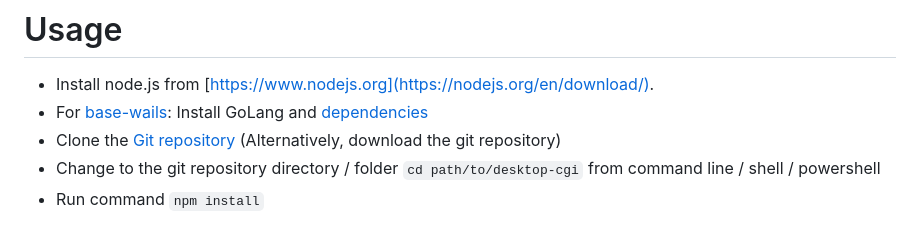
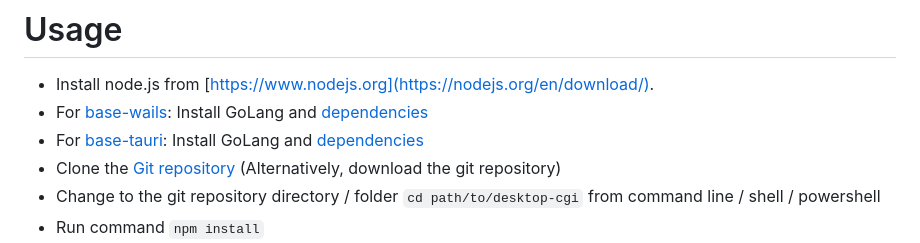
Before and after one commit to desktop-cgi/desktop-cgi, a Markdown page: README.md, the part around the change. GitHub-like rendering.

Commit message:
[TEMP] [desktop-cgi] minor commits after submodules commit

```diff
--- a/README.md
+++ b/README.md
@@ -24,6 +24,7 @@ Desktop-CGI runs an Electron - Node - Express based application under the hood a
 
 * Install node.js from [https://www.nodejs.org](https://nodejs.org/en/download/).
 * For [base-wails](https://github.com/desktop-cgi/base-wails): Install GoLang and [dependencies](https://github.com/desktop-cgi/base-wails/blob/7bb38f0cb1af46d694c5709794da902267e3626b/readme.install.dependencies.links.txt)
+* For [base-tauri](https://github.com/desktop-cgi/base-tauri): Install GoLang and [dependencies](https://github.com/desktop-cgi/base-wails/blob/7bb38f0cb1af46d694c5709794da902267e3626b/readme.install.dependencies.links.txt)
 * Clone the [Git repository](https://github.com/desktop-cgi/desktop-cgi) (Alternatively, download the git repository)
 * Change to the git repository directory / folder `cd path/to/desktop-cgi` from command line / shell / powershell
 * Run command `npm install`
```
